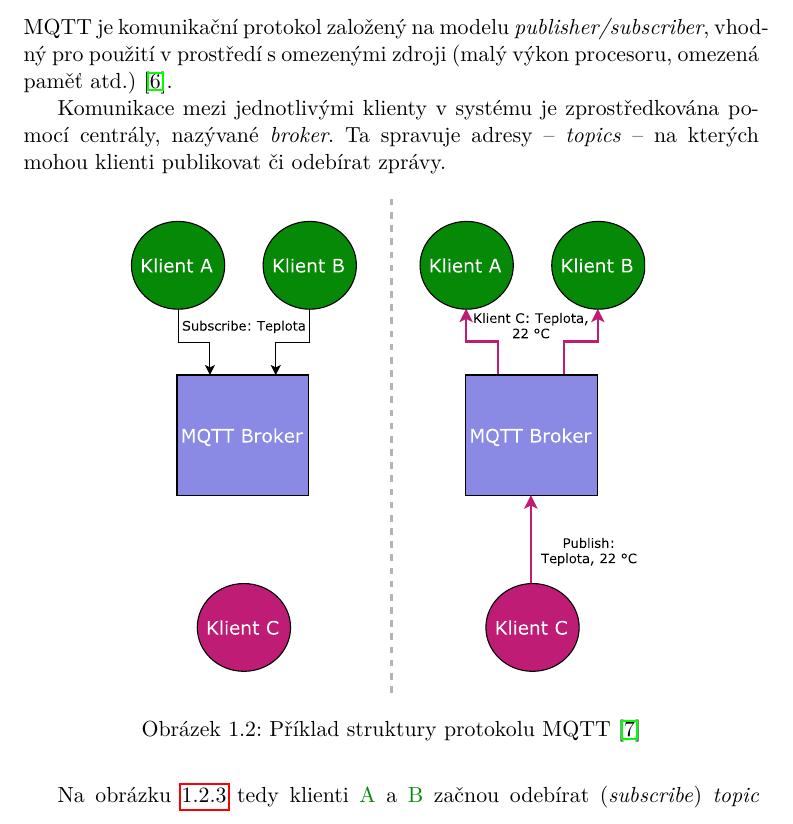
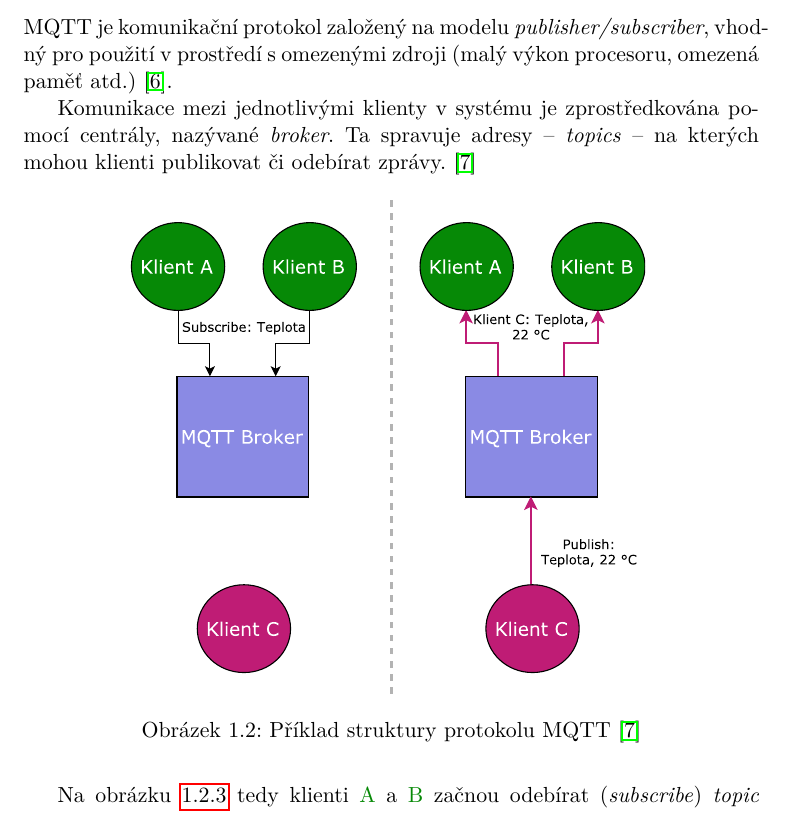
Before and after one commit to ggljzr/mi-dip, a LaTeX thesis (DP_Cervenka_Ondrej_2018.tex, which reads chapters/analyza.tex): part of page 20 of 35, cut so that both start at the same text. Compiled offline with pdfLaTeX.

Commit message:
added mqtt_eclipse citation

```diff
--- a/chapters/analyza.tex
+++ b/chapters/analyza.tex
@@ -92,7 +92,7 @@ Podřízené systémy by při zasílání požadavků museli přeskočit krok ov
 
 MQTT je komunikační protokol založený na modelu \textit{publisher/subscriber}, vhod\-ný pro použití v~prostředí s~omezenými zdroji (malý výkon procesoru, omezená paměť atd.) \cite{mqtt_valerie}.
 
-Komunikace mezi jednotlivými klienty v~systému je zprostředkována pomocí centrály, nazývané \textit{broker}. Ta spravuje adresy -- \textit{topics} -- na kterých mohou klienti publikovat či odebírat zprávy.
+Komunikace mezi jednotlivými klienty v~systému je zprostředkována pomocí centrály, nazývané \textit{broker}. Ta spravuje adresy -- \textit{topics} -- na kterých mohou klienti publikovat či odebírat zprávy. \cite{mqtt_eclipse}
 
 \begin{figure}[h!]
     \centering
```
